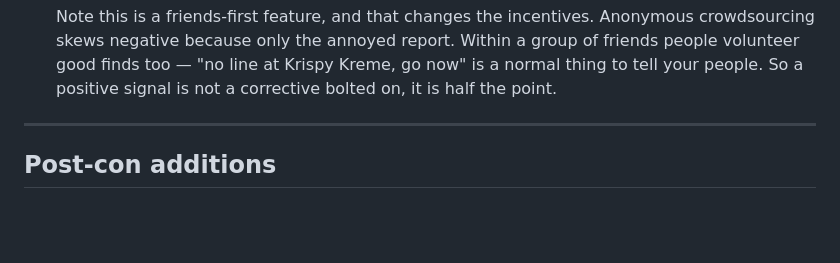
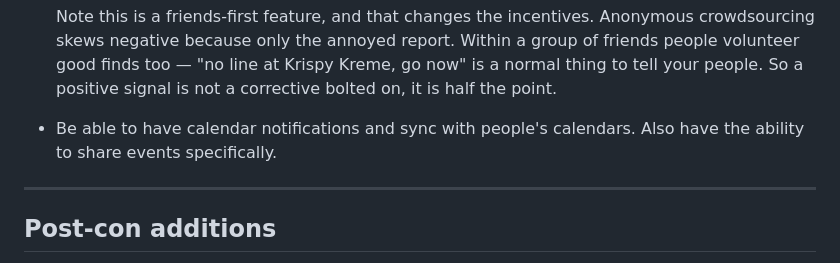
Before and after one commit to wyvernconapps/planner, a Markdown page: wyverncon-v2-spec.md, the part around the change. Rendered like a GitHub page; blank space fills up the shorter version.

Commit message:
docs: V2 idea — calendar sync/notifications, share specific events
Co-Authored-By: Claude Opus 4.8 <noreply@anthropic.com>

```diff
--- a/wyverncon-v2-spec.md
+++ b/wyverncon-v2-spec.md
@@ -86,6 +86,8 @@ Raw notes, captured as said. Nothing here is designed yet.
   Within a group of friends people volunteer good finds too — "no line at
   Krispy Kreme, go now" is a normal thing to tell your people. So a positive
   signal is not a corrective bolted on, it is half the point.
+- Be able to have calendar notifications and sync with people's calendars. Also
+  have the ability to share events specifically.
 
 ---
 
```
